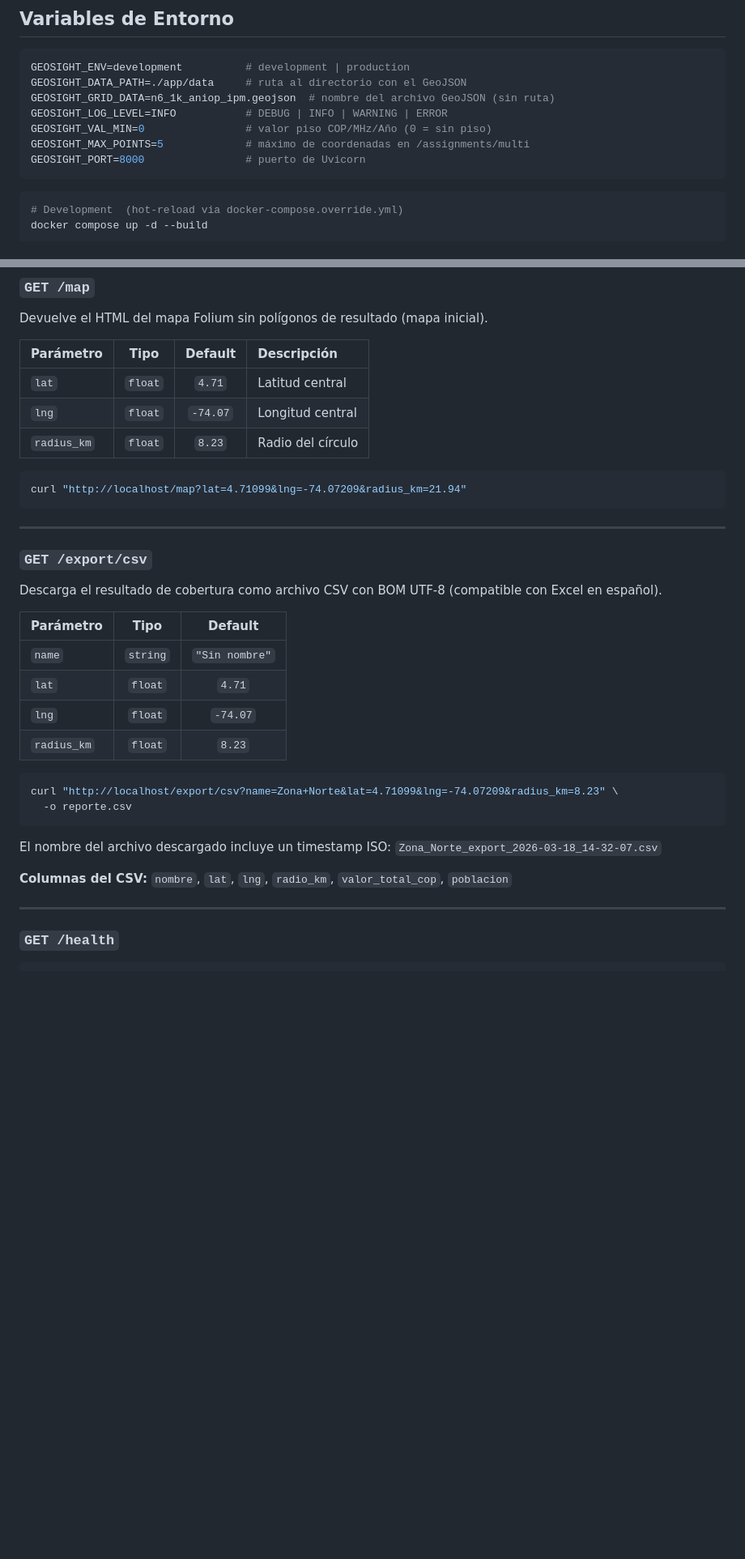
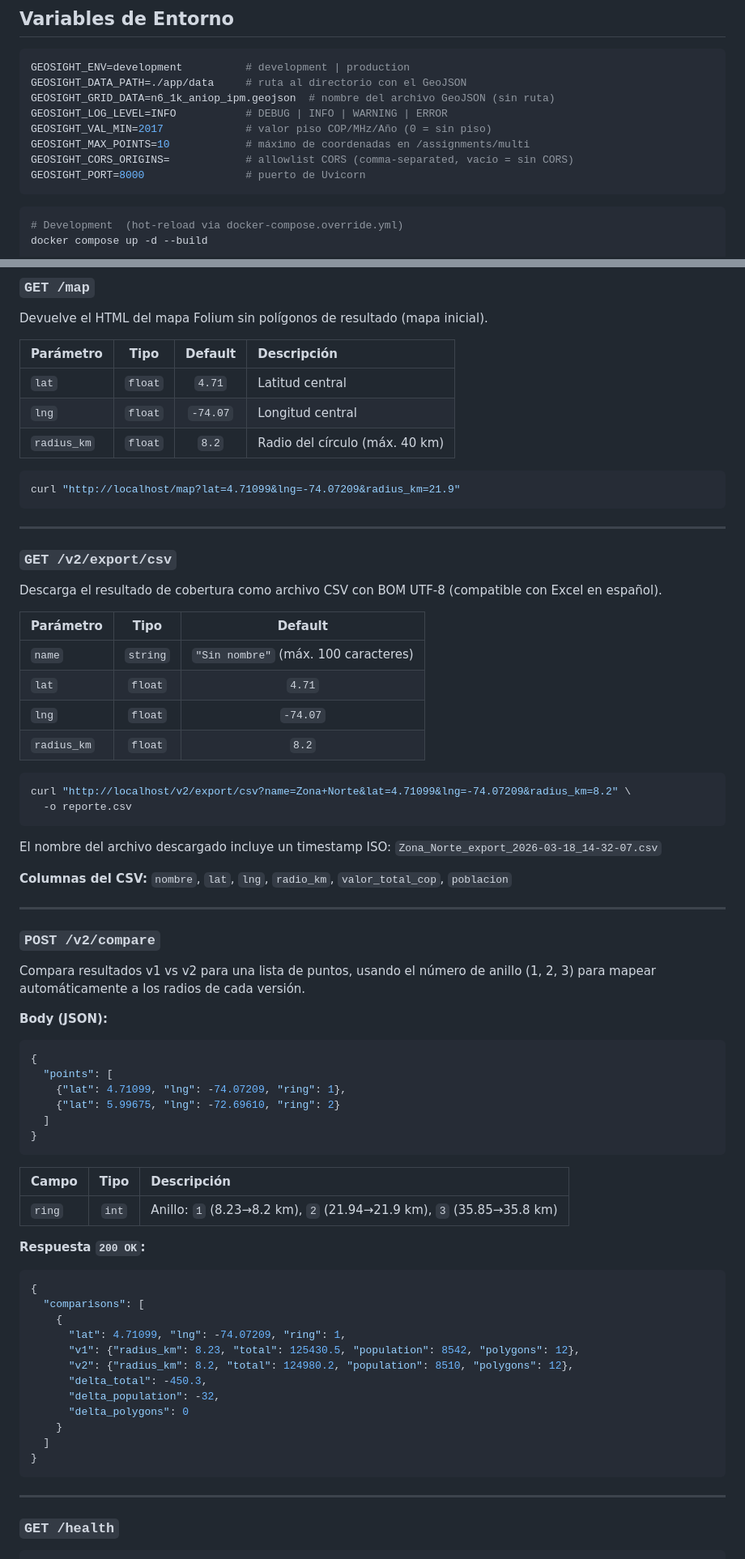
Before and after one commit to jshenaop/poly-spectrum-pricing, a Markdown page: README.md, 2 parts joined by grey strips. Shown at 81% size. GitHub-like rendering; blank space fills up the shorter version.

````diff
--- a/README.md
+++ b/README.md
@@ -142,8 +146,9 @@ GEOSIGHT_ENV=development          # development | production
 GEOSIGHT_DATA_PATH=./app/data     # ruta al directorio con el GeoJSON
 GEOSIGHT_GRID_DATA=n6_1k_aniop_ipm.geojson  # nombre del archivo GeoJSON (sin ruta)
 GEOSIGHT_LOG_LEVEL=INFO           # DEBUG | INFO | WARNING | ERROR
-GEOSIGHT_VAL_MIN=0                # valor piso COP/MHz/Año (0 = sin piso)
-GEOSIGHT_MAX_POINTS=5             # máximo de coordenadas en /assignments/multi
+GEOSIGHT_VAL_MIN=2017             # valor piso COP/MHz/Año (0 = sin piso)
+GEOSIGHT_MAX_POINTS=10            # máximo de coordenadas en /assignments/multi
+GEOSIGHT_CORS_ORIGINS=            # allowlist CORS (comma-separated, vacío = sin CORS)
 GEOSIGHT_PORT=8000                # puerto de Uvicorn
 ```
 
@@ -362,33 +376,71 @@ Devuelve el HTML del mapa Folium sin polígonos de resultado (mapa inicial).
 |:---|:---:|:---:|:---|
 | `lat` | `float` | `4.71` | Latitud central |
 | `lng` | `float` | `-74.07` | Longitud central |
-| `radius_km` | `float` | `8.23` | Radio del círculo |
+| `radius_km` | `float` | `8.2` | Radio del círculo (máx. 40 km) |
 
 ```bash
-curl "http://localhost/map?lat=4.71099&lng=-74.07209&radius_km=21.94"
+curl "http://localhost/map?lat=4.71099&lng=-74.07209&radius_km=21.9"
 ```
 
 ---
 
-### `GET /export/csv`
+### `GET /v2/export/csv`
 
 Descarga el resultado de cobertura como archivo CSV con BOM UTF-8 (compatible con Excel en español).
 
 | Parámetro | Tipo | Default |
 |:---|:---:|:---:|
-| `name` | `string` | `"Sin nombre"` |
+| `name` | `string` | `"Sin nombre"` (máx. 100 caracteres) |
 | `lat` | `float` | `4.71` |
 | `lng` | `float` | `-74.07` |
-| `radius_km` | `float` | `8.23` |
+| `radius_km` | `float` | `8.2` |
 
 ```bash
-curl "http://localhost/export/csv?name=Zona+Norte&lat=4.71099&lng=-74.07209&radius_km=8.23" \
+curl "http://localhost/v2/export/csv?name=Zona+Norte&lat=4.71099&lng=-74.07209&radius_km=8.2" \
   -o reporte.csv
 ```
 
 El nombre del archivo descargado incluye un timestamp ISO: `Zona_Norte_export_2026-03-18_14-32-07.csv`
 
 **Columnas del CSV:** `nombre`, `lat`, `lng`, `radio_km`, `valor_total_cop`, `poblacion`
+
+---
+
+### `POST /v2/compare`
+
+Compara resultados v1 vs v2 para una lista de puntos, usando el número de anillo (1, 2, 3) para mapear automáticamente a los radios de cada versión.
+
+**Body (JSON):**
+
+```json
+{
+  "points": [
+    {"lat": 4.71099, "lng": -74.07209, "ring": 1},
+    {"lat": 5.99675, "lng": -72.69610, "ring": 2}
+  ]
+}
+```
+
+| Campo | Tipo | Descripción |
+|:---|:---:|:---|
+| `ring` | `int` | Anillo: `1` (8.23→8.2 km), `2` (21.94→21.9 km), `3` (35.85→35.8 km) |
+
+**Respuesta `200 OK`:**
+
+```json
+{
+  "comparisons": [
+    {
+      "lat": 4.71099, "lng": -74.07209, "ring": 1,
+      "v1": {"radius_km": 8.23, "total": 125430.5, "population": 8542, "polygons": 12},
+      "v2": {"radius_km": 8.2, "total": 124980.2, "population": 8510, "polygons": 12},
+      "delta_total": -450.3,
+      "delta_population": -32,
+      "delta_polygons": 0
+    }
+  ]
+}
+```
 
 ---
 
````
Also changed, not shown: other parts of README.md (+36 -23 lines).
